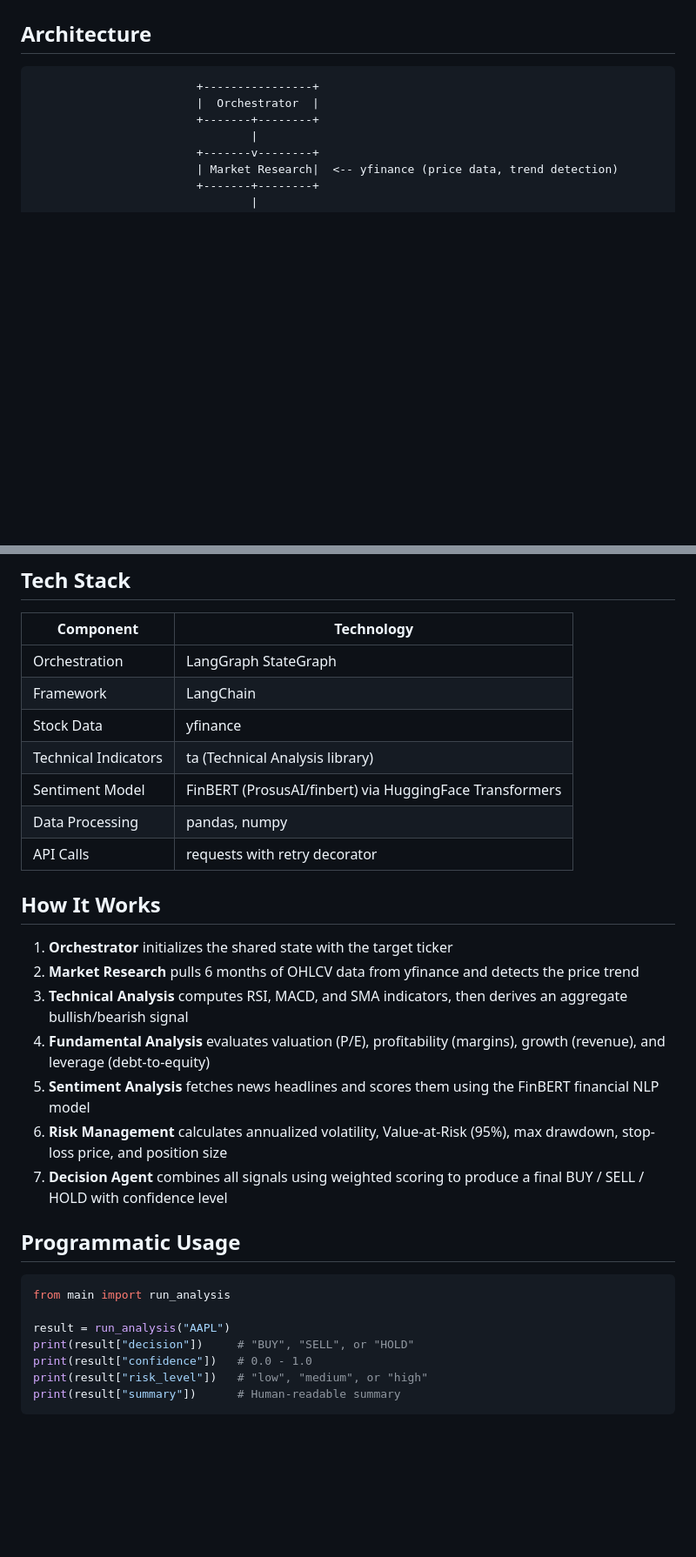
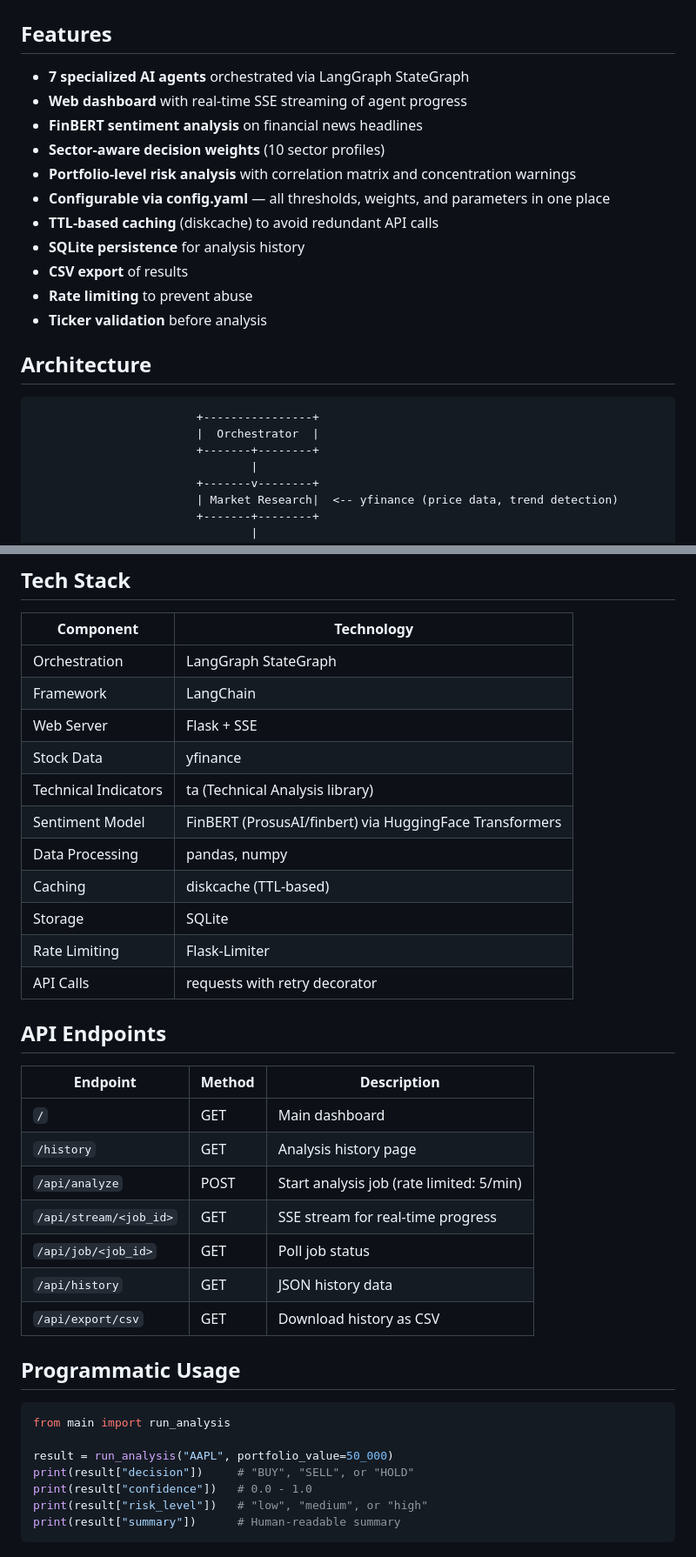
Before and after one commit to codegirirepo/TradeGraphAI, a Markdown page: README.md, 2 parts joined by grey strips. Shown at 87% size. Drawn GitHub-style; blank space fills up the shorter version.

````diff
--- a/README.md
+++ b/README.md
@@ -7,4 +8,18 @@ A production-ready multi-agent stock market analysis system built with **LangGra
 ![License](https://img.shields.io/badge/License-MIT-yellow)
+
+## Features
+
+- **7 specialized AI agents** orchestrated via LangGraph StateGraph
+- **Web dashboard** with real-time SSE streaming of agent progress
+- **FinBERT sentiment analysis** on financial news headlines
+- **Sector-aware decision weights** (10 sector profiles)
+- **Portfolio-level risk analysis** with correlation matrix and concentration warnings
+- **Configurable via config.yaml** — all thresholds, weights, and parameters in one place
+- **TTL-based caching** (diskcache) to avoid redundant API calls
+- **SQLite persistence** for analysis history
+- **CSV export** of results
+- **Rate limiting** to prevent abuse
+- **Ticker validation** before analysis
 
 ## Architecture
 
@@ -180,28 +252,34 @@ python main.py AAPL MSFT TSLA NVDA GOOGL
 |-----------|-----------|
 | Orchestration | LangGraph StateGraph |
 | Framework | LangChain |
+| Web Server | Flask + SSE |
 | Stock Data | yfinance |
 | Technical Indicators | ta (Technical Analysis library) |
 | Sentiment Model | FinBERT (ProsusAI/finbert) via HuggingFace Transformers |
 | Data Processing | pandas, numpy |
+| Caching | diskcache (TTL-based) |
+| Storage | SQLite |
+| Rate Limiting | Flask-Limiter |
 | API Calls | requests with retry decorator |
 
-## How It Works
+## API Endpoints
 
-1. **Orchestrator** initializes the shared state with the target ticker
-2. **Market Research** pulls 6 months of OHLCV data from yfinance and detects the price trend
-3. **Technical Analysis** computes RSI, MACD, and SMA indicators, then derives an aggregate bullish/bearish signal
-4. **Fundamental Analysis** evaluates valuation (P/E), profitability (margins), growth (revenue), and leverage (debt-to-equity)
-5. **Sentiment Analysis** fetches news headlines and scores them using the FinBERT financial NLP model
-6. **Risk Management** calculates annualized volatility, Value-at-Risk (95%), max drawdown, stop-loss price, and position size
-7. **Decision Agent** combines all signals using weighted scoring to produce a final BUY / SELL / HOLD with confidence level
+| Endpoint | Method | Description |
+|----------|--------|-------------|
+| `/` | GET | Main dashboard |
+| `/history` | GET | Analysis history page |
+| `/api/analyze` | POST | Start analysis job (rate limited: 5/min) |
+| `/api/stream/<job_id>` | GET | SSE stream for real-time progress |
+| `/api/job/<job_id>` | GET | Poll job status |
+| `/api/history` | GET | JSON history data |
+| `/api/export/csv` | GET | Download history as CSV |
 
 ## Programmatic Usage
 
 ```python
 from main import run_analysis
 
-result = run_analysis("AAPL")
+result = run_analysis("AAPL", portfolio_value=50_000)
 print(result["decision"])     # "BUY", "SELL", or "HOLD"
 print(result["confidence"])   # 0.0 - 1.0
 print(result["risk_level"])   # "low", "medium", or "high"
````
Also changed, not shown: other parts of README.md (+64 -6 lines).
